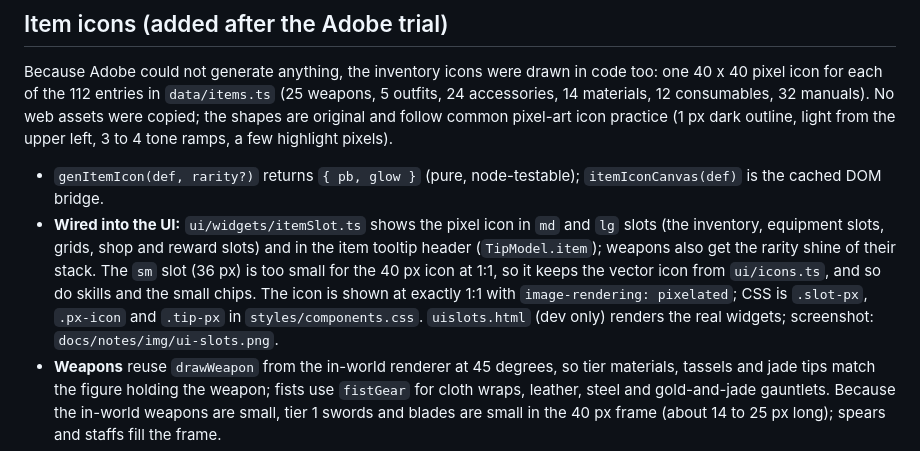
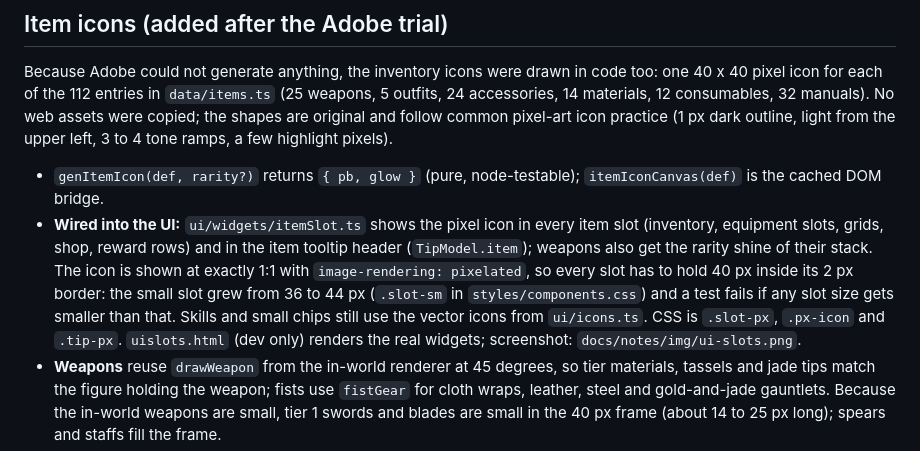
Before and after one commit to raymondsambur/murim-apocalypse-web, a Markdown page: docs/notes/art-adobe-trial.md, the part around the change. Drawn GitHub-style.

```diff
--- a/docs/notes/art-adobe-trial.md
+++ b/docs/notes/art-adobe-trial.md
@@ -85,7 +85,7 @@ The importer was run end to end on a stand-in picture (the procedural ox upscale
 Because Adobe could not generate anything, the inventory icons were drawn in code too: one 40 x 40 pixel icon for each of the 112 entries in `data/items.ts` (25 weapons, 5 outfits, 24 accessories, 14 materials, 12 consumables, 32 manuals). No web assets were copied; the shapes are original and follow common pixel-art icon practice (1 px dark outline, light from the upper left, 3 to 4 tone ramps, a few highlight pixels).
 
 - `genItemIcon(def, rarity?)` returns `{ pb, glow }` (pure, node-testable); `itemIconCanvas(def)` is the cached DOM bridge.
-- **Wired into the UI:** `ui/widgets/itemSlot.ts` shows the pixel icon in `md` and `lg` slots (the inventory, equipment slots, grids, shop and reward slots) and in the item tooltip header (`TipModel.item`); weapons also get the rarity shine of their stack. The `sm` slot (36 px) is too small for the 40 px icon at 1:1, so it keeps the vector icon from `ui/icons.ts`, and so do skills and the small chips. The icon is shown at exactly 1:1 with `image-rendering: pixelated`; CSS is `.slot-px`, `.px-icon` and `.tip-px` in `styles/components.css`. `uislots.html` (dev only) renders the real widgets; screenshot: `docs/notes/img/ui-slots.png`.
+- **Wired into the UI:** `ui/widgets/itemSlot.ts` shows the pixel icon in every item slot (inventory, equipment slots, grids, shop, reward rows) and in the item tooltip header (`TipModel.item`); weapons also get the rarity shine of their stack. The icon is shown at exactly 1:1 with `image-rendering: pixelated`, so every slot has to hold 40 px inside its 2 px border: the small slot grew from 36 to 44 px (`.slot-sm` in `styles/components.css`) and a test fails if any slot size gets smaller than that. Skills and small chips still use the vector icons from `ui/icons.ts`. CSS is `.slot-px`, `.px-icon` and `.tip-px`. `uislots.html` (dev only) renders the real widgets; screenshot: `docs/notes/img/ui-slots.png`.
 - **Weapons** reuse `drawWeapon` from the in-world renderer at 45 degrees, so tier materials, tassels and jade tips match the figure holding the weapon; fists use `fistGear` for cloth wraps, leather, steel and gold-and-jade gauntlets. Because the in-world weapons are small, tier 1 swords and blades are small in the 40 px frame (about 14 to 25 px long); spears and staffs fill the frame.
 - **Outfits** (five tiers: hemp, leather vest, cloud robe, silk battle robe, immortal garment), **accessories** (ring, silk sash, bone charm, jade pendant, scholar's seal, lucky coin; metal, gem and glow change by tier), **materials** and **consumables** take their colours from `def.color` where the data names one. Pills show more pills per tier, breakthrough pills sit on a lotus with more petals and glow per tier.
 - **Manuals** are thread-bound books: cover colour and gold emblem by school (nine schools), one gold diamond per tier, and a ribbon colour and title marks hashed from the skill id so every manual differs.
```
Also changed, not shown: docs/notes/img/ui-slots.png, 4 other files.
